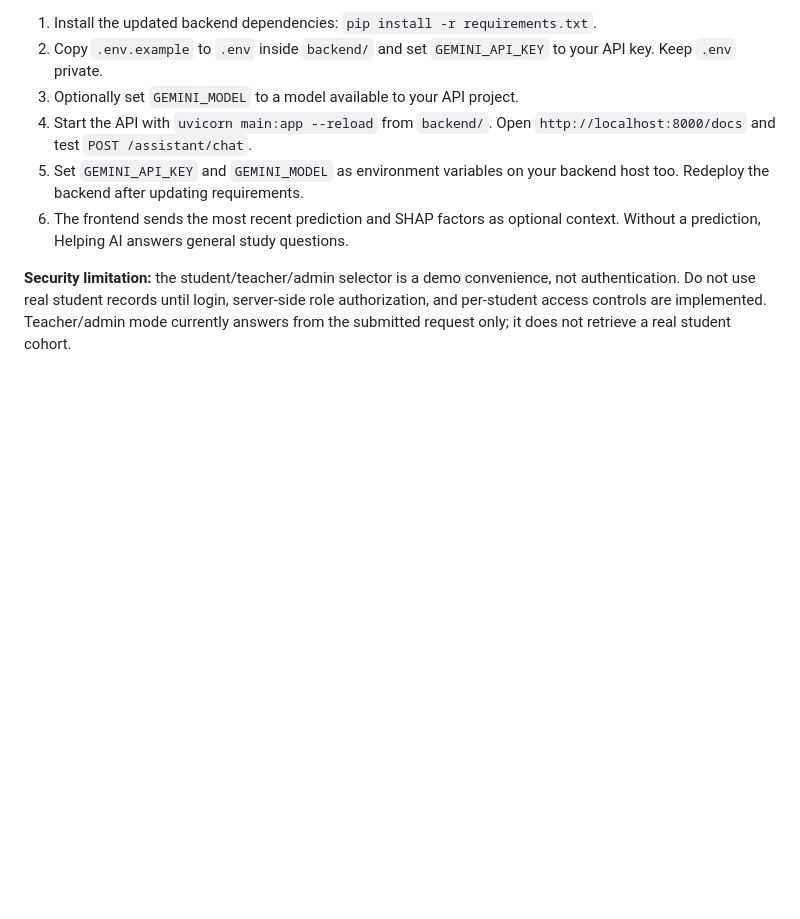
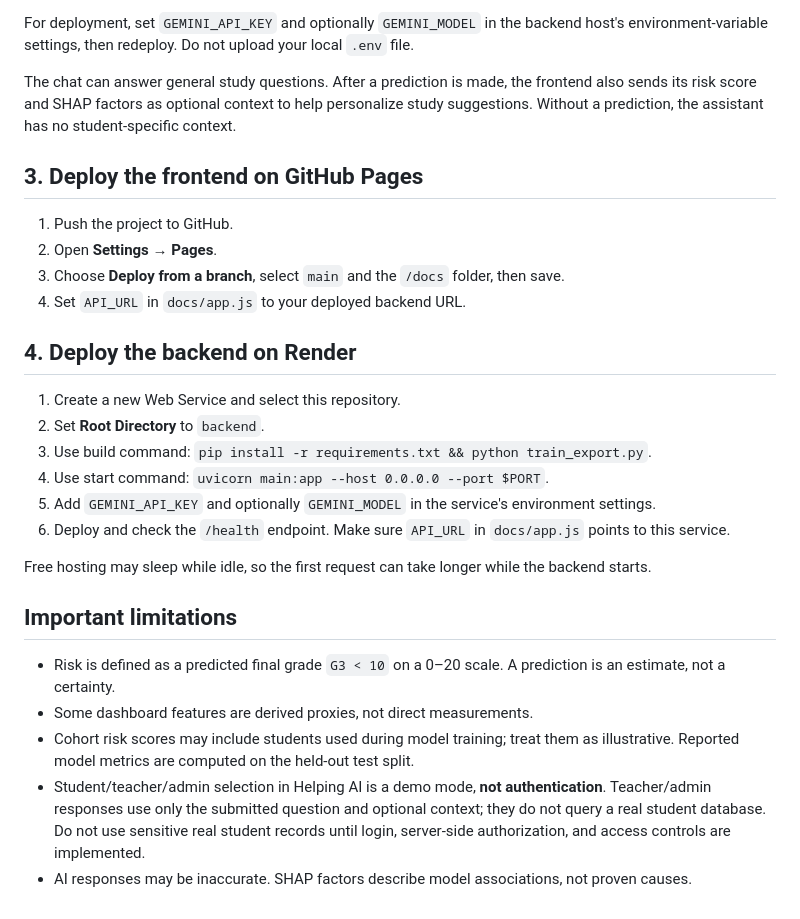
Before and after one commit to Divyanshu-Sup/Student-sucess, a Markdown page: README.md, the part around one of its changes. Drawn GitHub-style; blank space fills up the shorter version.

```diff
--- a/README.md
+++ b/README.md
@@ -67,9 +60,30 @@ The Helping AI chat calls Google's Gemini API from the FastAPI backend. Never pl
 
-1. Install the updated backend dependencies: `pip install -r requirements.txt`.
-2. Copy `.env.example` to `.env` inside `backend/` and set `GEMINI_API_KEY` to your API key. Keep `.env` private.
-3. Optionally set `GEMINI_MODEL` to a model available to your API project.
-4. Start the API with `uvicorn main:app --reload` from `backend/`. Open `http://localhost:8000/docs` and test `POST /assistant/chat`.
-5. Set `GEMINI_API_KEY` and `GEMINI_MODEL` as environment variables on your backend host too. Redeploy the backend after updating requirements.
-6. The frontend sends the most recent prediction and SHAP factors as optional context. Without a prediction, Helping AI answers general study questions.
+For deployment, set `GEMINI_API_KEY` and optionally `GEMINI_MODEL` in the backend host's environment-variable settings, then redeploy. Do not upload your local `.env` file.
 
-**Security limitation:** the student/teacher/admin selector is a demo convenience, not authentication. Do not use real student records until login, server-side role authorization, and per-student access controls are implemented. Teacher/admin mode currently answers from the submitted request only; it does not retrieve a real student cohort.
+The chat can answer general study questions. After a prediction is made, the frontend also sends its risk score and SHAP factors as optional context to help personalize study suggestions. Without a prediction, the assistant has no student-specific context.
+
+## 3. Deploy the frontend on GitHub Pages
+
+1. Push the project to GitHub.
+2. Open **Settings → Pages**.
+3. Choose **Deploy from a branch**, select `main` and the `/docs` folder, then save.
+4. Set `API_URL` in `docs/app.js` to your deployed backend URL.
+
+## 4. Deploy the backend on Render
+
+1. Create a new Web Service and select this repository.
+2. Set **Root Directory** to `backend`.
+3. Use build command: `pip install -r requirements.txt && python train_export.py`.
+4. Use start command: `uvicorn main:app --host 0.0.0.0 --port $PORT`.
+5. Add `GEMINI_API_KEY` and optionally `GEMINI_MODEL` in the service's environment settings.
+6. Deploy and check the `/health` endpoint. Make sure `API_URL` in `docs/app.js` points to this service.
+
+Free hosting may sleep while idle, so the first request can take longer while the backend starts.
+
+## Important limitations
+
+- Risk is defined as a predicted final grade `G3 < 10` on a 0–20 scale. A prediction is an estimate, not a certainty.
+- Some dashboard features are derived proxies, not direct measurements.
+- Cohort risk scores may include students used during model training; treat them as illustrative. Reported model metrics are computed on the held-out test split.
+- Student/teacher/admin selection in Helping AI is a demo mode, **not authentication**. Teacher/admin responses use only the submitted question and optional context; they do not query a real student database. Do not use sensitive real student records until login, server-side authorization, and access controls are implemented.
+- AI responses may be inaccurate. SHAP factors describe model associations, not proven causes.
```
Also changed, not shown: other parts of README.md (+42 -49 lines).
